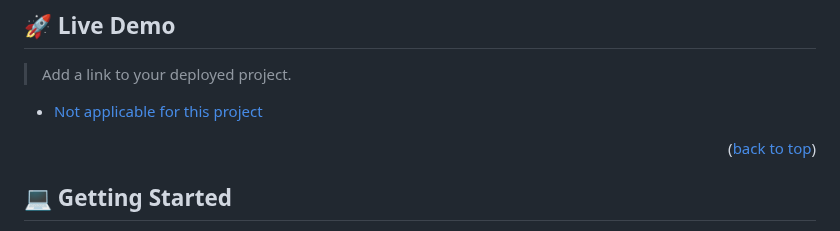
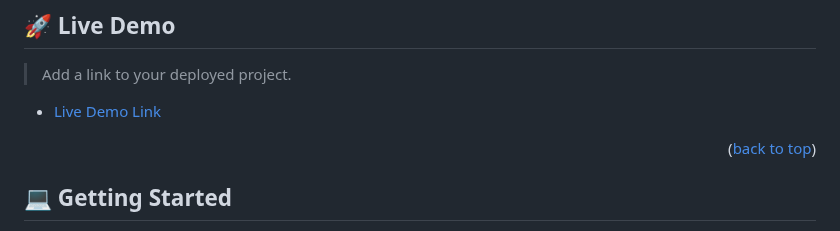
Before and after one commit to maryam0007/Portfolio-setup-and-mobile-first, a Markdown page: README.md, the part around the change. Rendered like a GitHub page.

Commit message:
added live demo link

```diff
--- a/README.md
+++ b/README.md
@@ -56,7 +56,7 @@
 
 > Add a link to your deployed project.
 
-- [Not applicable for this project]()
+- [Live Demo Link](https://maryam0007.github.io/)
 
 <p align="right">(<a href="#readme-top">back to top</a>)</p>
 
```
